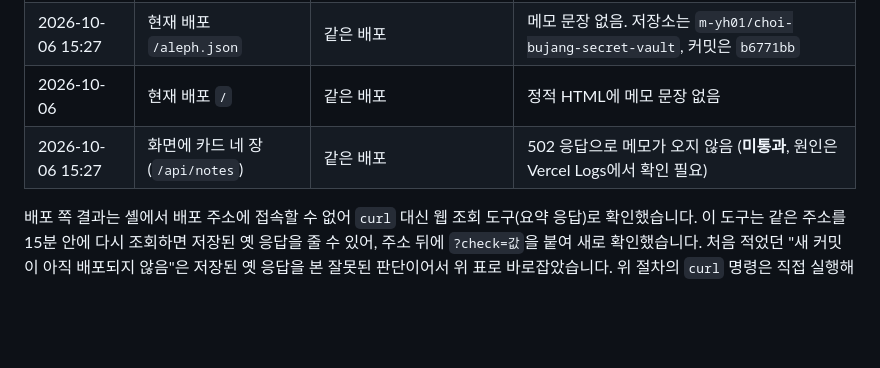
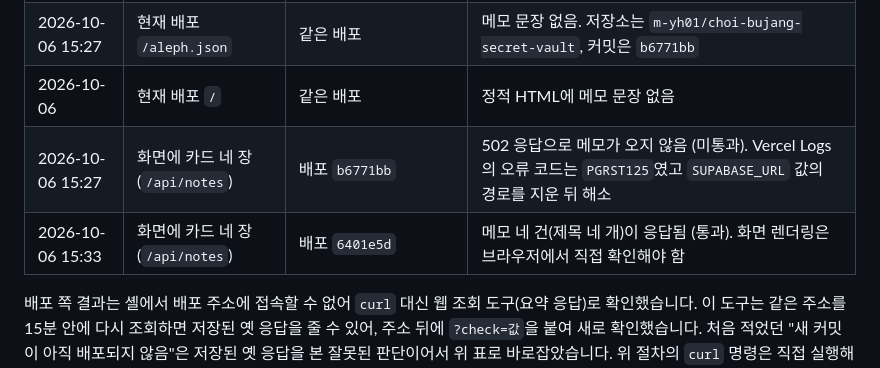
Before and after one commit to M-YH01/choi-bujang-secret-vault, a Markdown page: README.md, the part around the change. Rendered like a GitHub page; blank space fills up the shorter version.

Commit message:
README: 화면 카드 확인을 통과로 갱신
- /api/notes가 메모 네 건을 응답함 (배포 6401e5d, 2026-10-06 15:33)
- 앞선 502의 원인(PGRST125, SUPABASE_URL 경로)과 해소를 기록

Co-Authored-By: Claude Sonnet 5.5 <noreply@anthropic.com>
Claude-Session: https://claude.ai/code/session_01SS6FwxCuoZrpH8V4SCRFqW

```diff
--- a/README.md
+++ b/README.md
@@ -50,7 +50,8 @@
 | 2026-10-06 15:27 | 현재 배포 `/data.json` | 배포 커밋 `b6771bb` (`/aleph.json` 기준) | `notes`가 빈 배열이고 메모 문장 없음 (통과) |
 | 2026-10-06 15:27 | 현재 배포 `/aleph.json` | 같은 배포 | 메모 문장 없음. 저장소는 `m-yh01/choi-bujang-secret-vault`, 커밋은 `b6771bb` |
 | 2026-10-06 | 현재 배포 `/` | 같은 배포 | 정적 HTML에 메모 문장 없음 |
-| 2026-10-06 15:27 | 화면에 카드 네 장 (`/api/notes`) | 같은 배포 | 502 응답으로 메모가 오지 않음 (**미통과**, 원인은 Vercel Logs에서 확인 필요) |
+| 2026-10-06 15:27 | 화면에 카드 네 장 (`/api/notes`) | 배포 `b6771bb` | 502 응답으로 메모가 오지 않음 (미통과). Vercel Logs의 오류 코드는 `PGRST125`였고 `SUPABASE_URL` 값의 경로를 지운 뒤 해소 |
+| 2026-10-06 15:33 | 화면에 카드 네 장 (`/api/notes`) | 배포 `6401e5d` | 메모 네 건(제목 네 개)이 응답됨 (통과). 화면 렌더링은 브라우저에서 직접 확인해야 함 |
 
 배포 쪽 결과는 셸에서 배포 주소에 접속할 수 없어 `curl` 대신 웹 조회 도구(요약 응답)로 확인했습니다. 이 도구는 같은 주소를 15분 안에 다시 조회하면 저장된 옛 응답을 줄 수 있어, 주소 뒤에 `?check=값`을 붙여 새로 확인했습니다. 처음 적었던 "새 커밋이 아직 배포되지 않음"은 저장된 옛 응답을 본 잘못된 판단이어서 위 표로 바로잡았습니다. 위 절차의 `curl` 명령은 직접 실행해 다시 확인해야 합니다.
 
```
